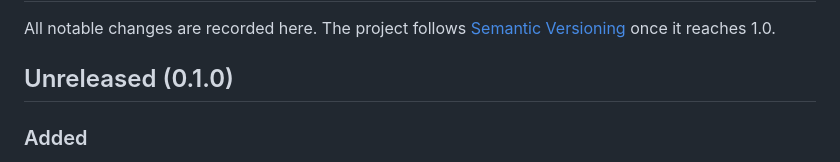
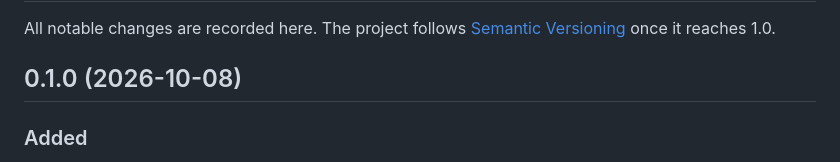
Before and after one commit to boundsj/t3-fleet-gateway, a Markdown page: CHANGELOG.md, the part around the change. Drawn GitHub-style.

Commit message:
Release 0.1.0
Co-Authored-By: Claude Opus 5.5 (1M context) <noreply@anthropic.com>

```diff
--- a/CHANGELOG.md
+++ b/CHANGELOG.md
@@ -2,7 +2,7 @@
 
 All notable changes are recorded here. The project follows [Semantic Versioning](https://semver.org/) once it reaches 1.0.
 
-## Unreleased (0.1.0)
+## 0.1.0 (2026-10-08)
 
 ### Added
 
```
